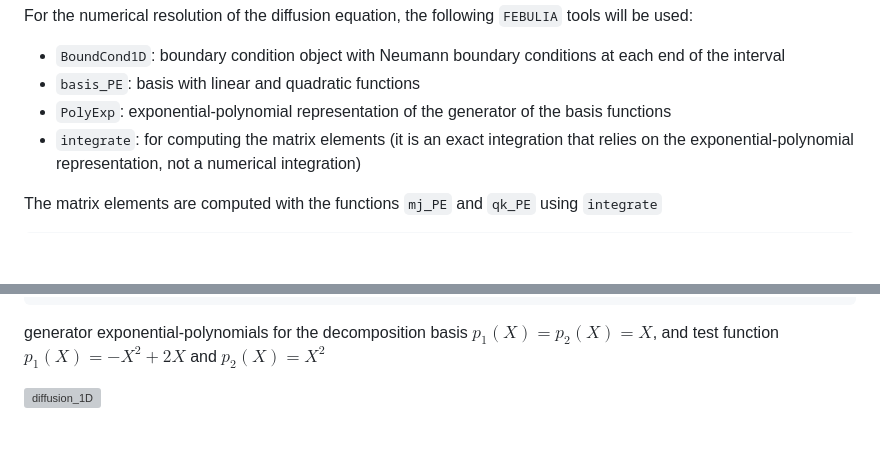
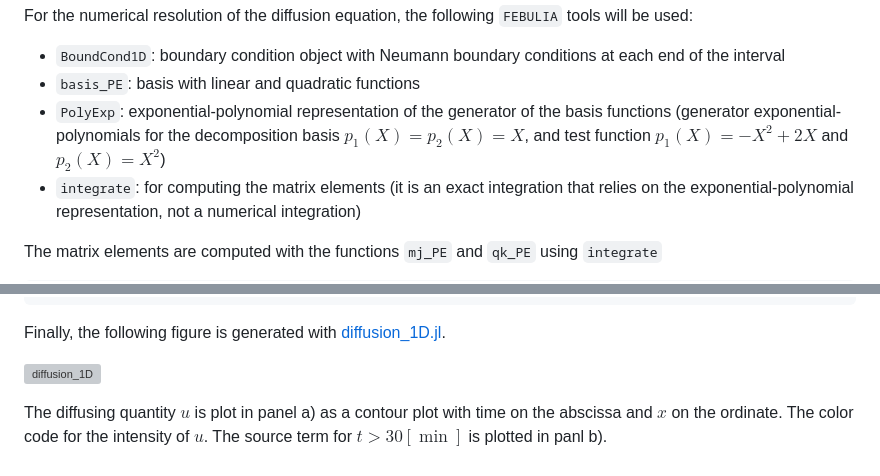
Before and after one commit to matthewozon/FEBULIA, a Markdown page: README.md, 2 parts joined by grey strips. Rendered like a GitHub page; blank space fills up the shorter version; grey boxes are pictures that could not be loaded.

Commit message:
Example use of FEBULIA for 1D diffusion equation

````diff
--- a/README.md
+++ b/README.md
@@ -143,7 +143,7 @@ For the numerical resolution of the diffusion equation, the following `FEBULIA`
 
   - `BoundCond1D`: boundary condition object with Neumann boundary conditions at each end of the interval
   - `basis_PE`: basis with linear and quadratic functions
-  - `PolyExp`: exponential-polynomial representation of the generator of the basis functions
+  - `PolyExp`: exponential-polynomial representation of the generator of the basis functions (generator exponential-polynomials for the decomposition basis $p_1(X) = p_2(X) = X$, and test function $p_1(X) = -X^2 +2X$ and $p_2(X) = X^2$)
   - `integrate`: for computing the matrix elements (it is an exact integration that relies on the exponential-polynomial representation, not a numerical integration)
 
 
@@ -191,6 +191,9 @@ function qk_PE(j::Int64,l::Int64,k::Int64,E::basis_PE,B1::basis_PE,B2::basis_PE)
     val
 end
 ```
-generator exponential-polynomials for the decomposition basis $p_1(X) = p_2(X) = X$, and test function $p_1(X) = -X^2 +2X$ and $p_2(X) = X^2$
+
+Finally, the following figure is generated with [diffusion_1D.jl](test/diffusion_1D.jl).
 
 ![diffusion_1D](https://github.com/matthewozon/FEBULIA/assets/7929598/48c84da8-68d8-4c70-a94d-bde1543d5d3d)
+
+The diffusing quantity $u$ is plot in panel a) as a contour plot with time on the abscissa and $x$ on the ordinate. The color code for the intensity of $u$. The source term for $t>30 [\min]$ is plotted in panl b).
````
